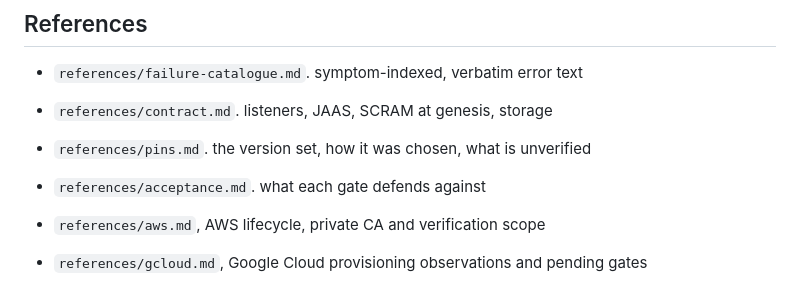
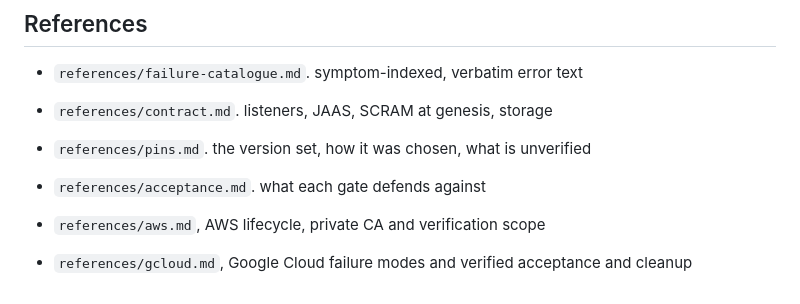
Before and after one commit to getcolors/skills, a Markdown page: automq-multi-node/SKILL.md, the part around the change. Drawn GitHub-style.

Commit message:
Mark Google Cloud reference as fully verified

```diff
--- a/automq-multi-node/SKILL.md
+++ b/automq-multi-node/SKILL.md
@@ -200,4 +200,4 @@ lego 5.x moved its flags under the subcommand; see failure-catalogue 7.
 - `references/acceptance.md`. what each gate defends against
 
 - `references/aws.md`, AWS lifecycle, private CA and verification scope
-- `references/gcloud.md`, Google Cloud provisioning observations and pending gates
+- `references/gcloud.md`, Google Cloud failure modes and verified acceptance and cleanup
```
